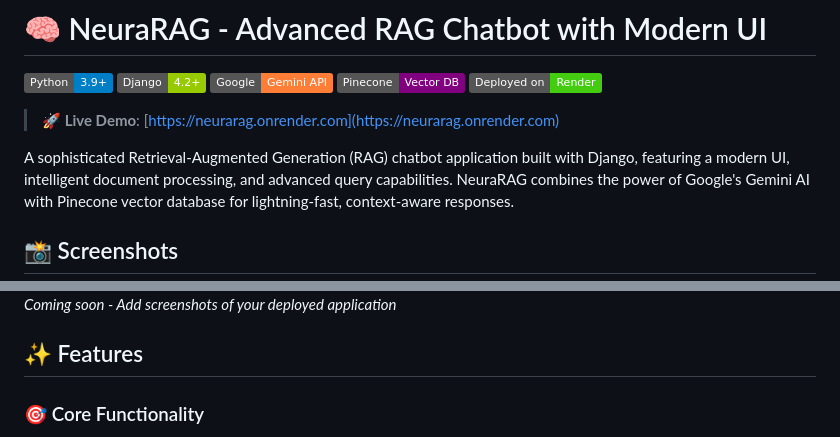
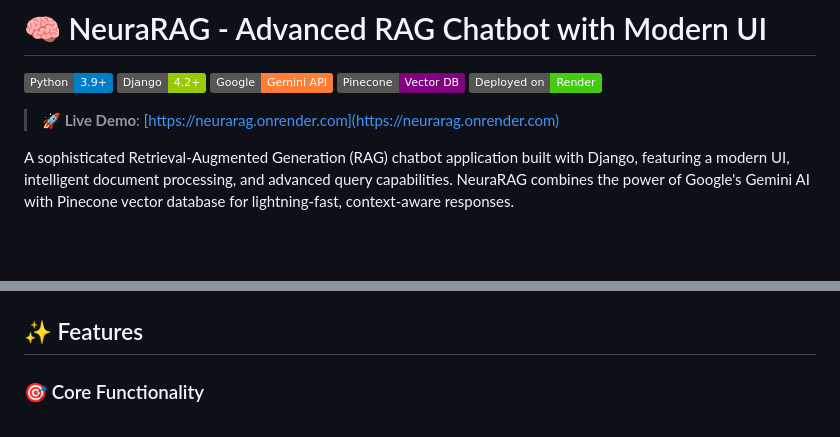
Before and after one commit to suchitsharma2004/NeuraRAG, a Markdown page: README.md, 2 parts joined by grey strips. Drawn GitHub-style; badges without logos; blank space fills up the shorter version.

```diff
--- a/README.md
+++ b/README.md
@@ -10,6 +10,5 @@
 
 A sophisticated Retrieval-Augmented Generation (RAG) chatbot application built with Django, featuring a modern UI, intelligent document processing, and advanced query capabilities. NeuraRAG combines the power of Google's Gemini AI with Pinecone vector database for lightning-fast, context-aware responses.
 
-## 📸 Screenshots
 <img width="1440" height="900" alt="Screenshot 2025-09-07 at 4 37 15 PM" src="https://github.com/user-attachments/assets/ef534bf4-6b24-4e97-bde9-0cae5010ff22" />
 
@@ -16,6 +16,5 @@ A sophisticated Retrieval-Augmented Generation (RAG) chatbot application built w
 
-<!-- Add your screenshots here -->
-*Coming soon - Add screenshots of your deployed application*
+
 
 ## ✨ Features
 
```
Also changed, not shown: other parts of README.md (+1 -0 lines).
